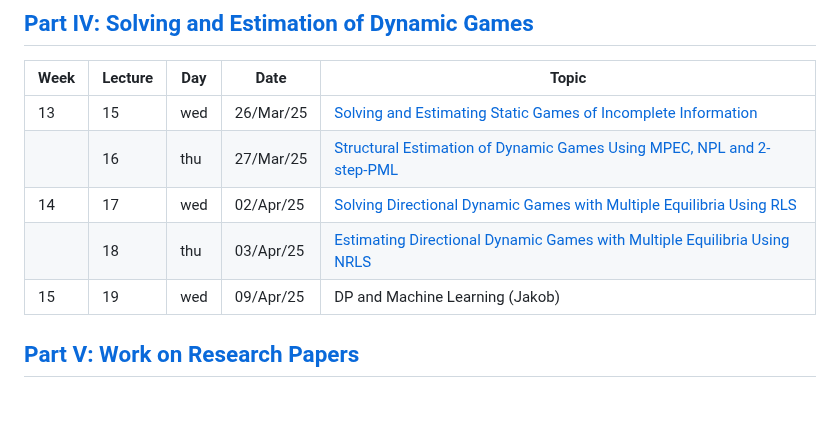
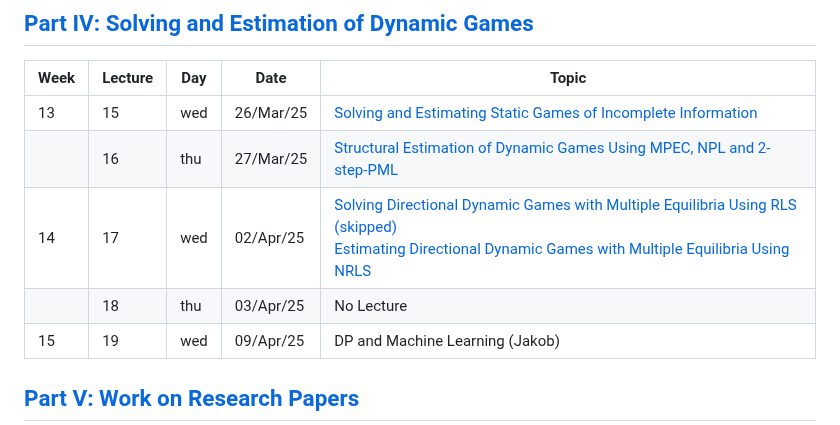
Before and after one commit to bschjerning/dp_ucph, a Markdown page: lecture_plan.md, the part around the change. GitHub-like rendering; blank space fills up the shorter version.

Commit message:
Updated lecture plan

```diff
--- a/lecture_plan.md
+++ b/lecture_plan.md
@@ -33,8 +33,8 @@ The tentative lecture plan is presented below.
 |------|---------|-----|-----------|------------------------------------------------------|
 | 13 | 15 | wed | 26/Mar/25 | [Solving and Estimating Static Games of Incomplete Information](/4_dynamic_games/1_StaticGames.pdf)  |
 |    | 16 | thu | 27/Mar/25 | [Structural Estimation of Dynamic Games Using MPEC, NPL and 2-step-PML](/4_dynamic_games/2_DynamicGames.pdf)  |
-| 14 | 17 | wed | 02/Apr/25 | [Solving Directional Dynamic Games with Multiple Equilibria Using RLS](/4_dynamic_games/3_rls.pdf)  |
-|    | 18 | thu | 03/Apr/25 | [Estimating Directional Dynamic Games with Multiple Equilibria Using NRLS](/4_dynamic_games/4_nrls.pdf)   |
+| 14 | 17 | wed | 02/Apr/25 | [Solving Directional Dynamic Games with Multiple Equilibria Using RLS (skipped)](/4_dynamic_games/3_rls.pdf) <br> [Estimating Directional Dynamic Games with Multiple Equilibria Using NRLS](/4_dynamic_games/4_nrls.pdf)  |
+|    | 18 | thu | 03/Apr/25 |  No Lecture  |
 | 15 | 19 | wed | 09/Apr/25 | DP and Machine Learning (Jakob) |
 
 ## [Part V: Work on Research Papers](https://github.com/bschjerning/dp_ucph/tree/main/5_term_paper)
```
